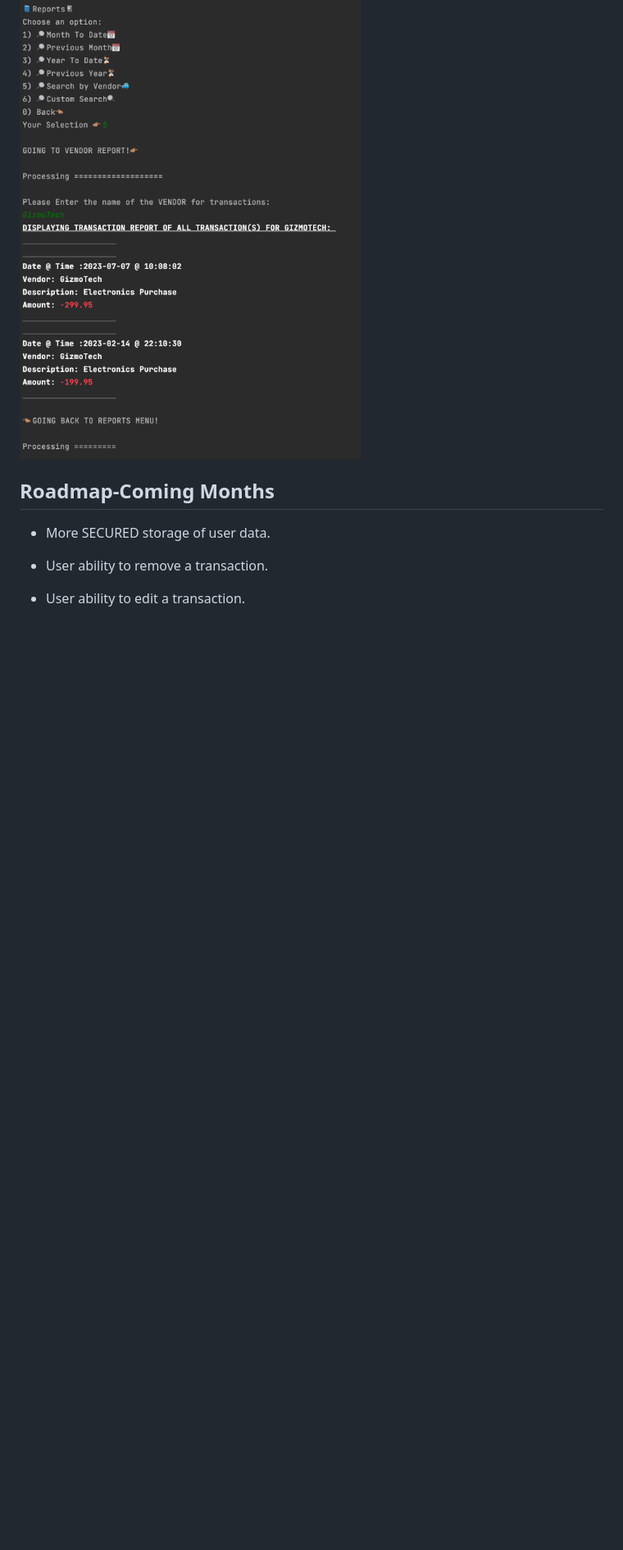
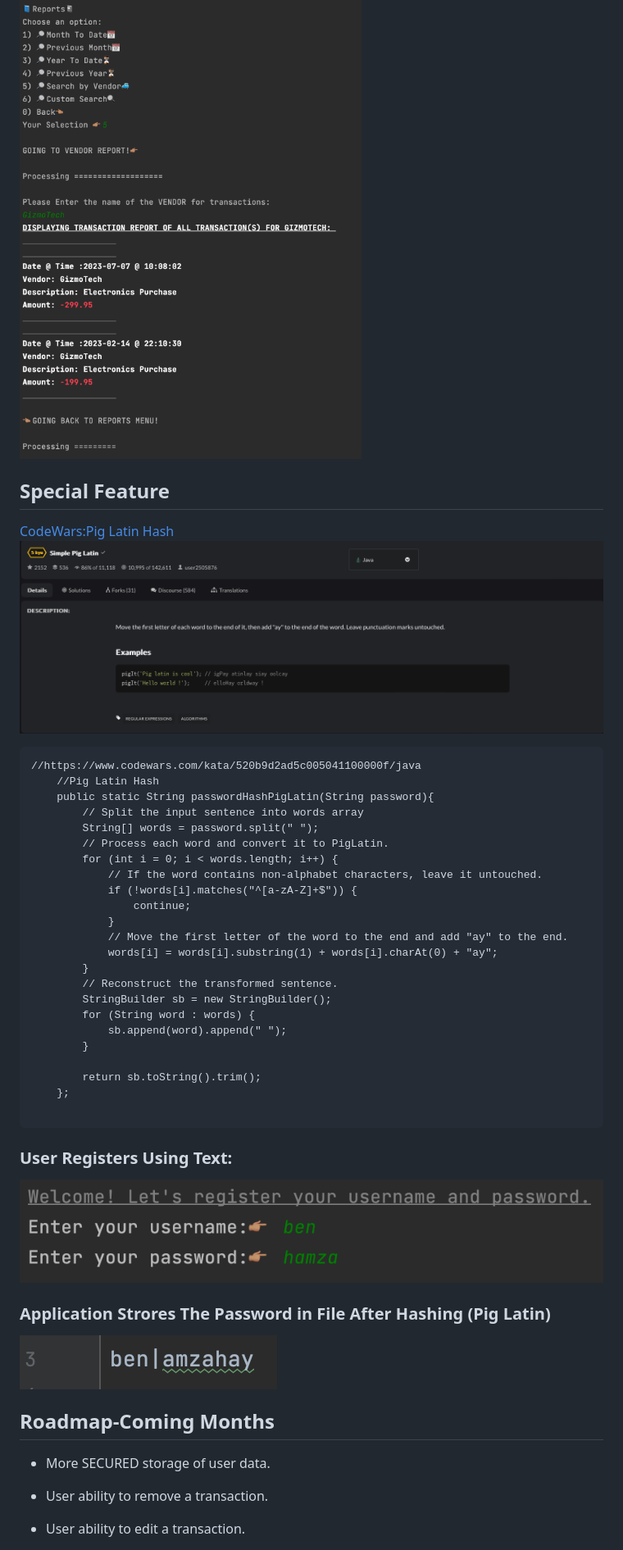
Before and after one commit to muhamrif/AccountingLedgerApplication, a Markdown page: README.md, the part around the change. Shown: that part at 82% size. Drawn GitHub-style; pictures changed too: graphics/Hash.png (added), graphics/PIgLatin CodeWars.png (added), graphics/UserRegiter.png (added); blank space fills up the shorter version.

Commit message:
added a password hashing method: Pig Latin (added in readme)

````diff
--- a/README.md
+++ b/README.md
@@ -78,6 +78,39 @@ For this Project I used:
 ### In Reports: All Reports For A User Selected Vendor
 ![ReportsByVendor.png](graphics%2FReportsByVendor.png)
 
+## Special Feature
+[CodeWars:Pig Latin Hash](https://www.codewars.com/kata/520b9d2ad5c005041100000f/java)
+![PIgLatin CodeWars.png](graphics%2FPIgLatin%20CodeWars.png)
+```
+//https://www.codewars.com/kata/520b9d2ad5c005041100000f/java
+    //Pig Latin Hash
+    public static String passwordHashPigLatin(String password){
+        // Split the input sentence into words array
+        String[] words = password.split(" ");
+        // Process each word and convert it to PigLatin.
+        for (int i = 0; i < words.length; i++) {
+            // If the word contains non-alphabet characters, leave it untouched.
+            if (!words[i].matches("^[a-zA-Z]+$")) {
+                continue;
+            }
+            // Move the first letter of the word to the end and add "ay" to the end.
+            words[i] = words[i].substring(1) + words[i].charAt(0) + "ay";
+        }
+        // Reconstruct the transformed sentence.
+        StringBuilder sb = new StringBuilder();
+        for (String word : words) {
+            sb.append(word).append(" ");
+        }
+
+        return sb.toString().trim();
+    };
+
+ ```
+### User Registers Using Text:
+![UserRegiter.png](graphics%2FUserRegiter.png)
+### Application Strores The Password in File After Hashing (Pig Latin)
+![Hash.png](graphics%2FHash.png)
+
 
 
 ## Roadmap-Coming Months
````
Also changed, not shown: 1 other file.
